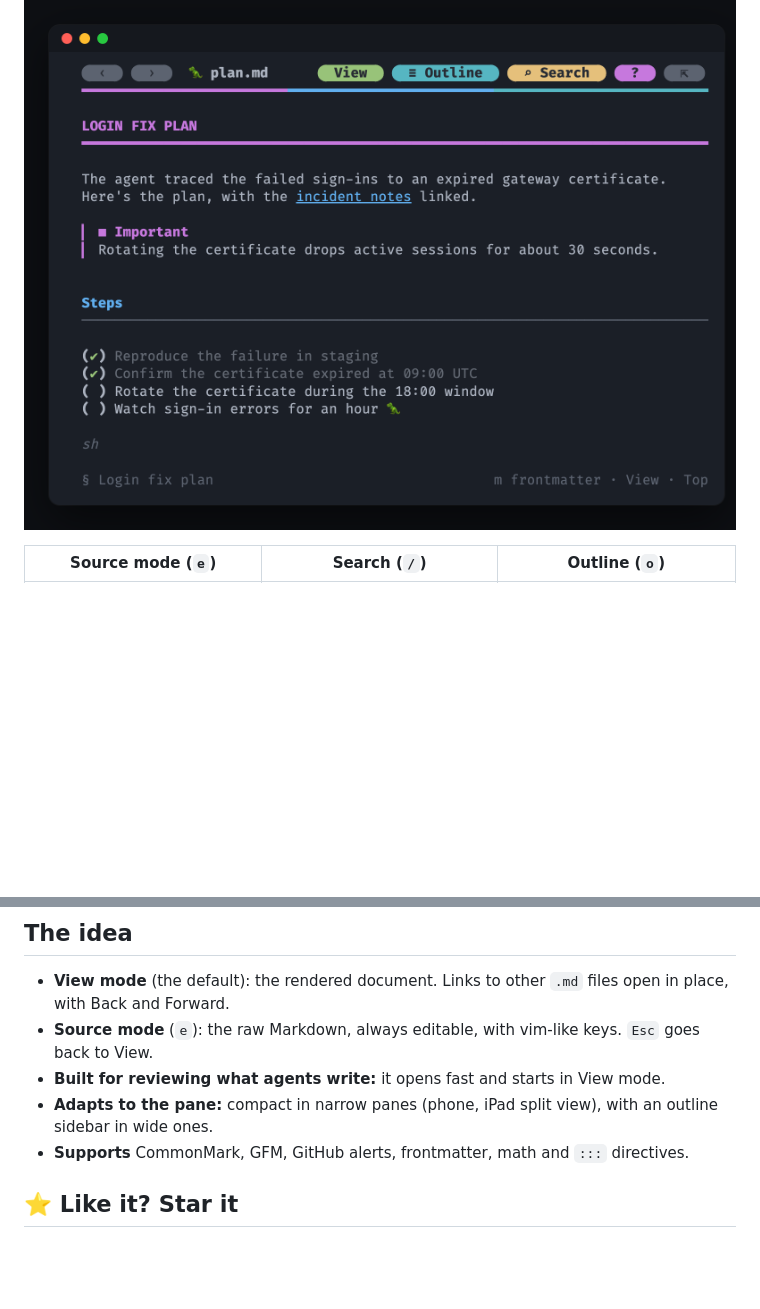
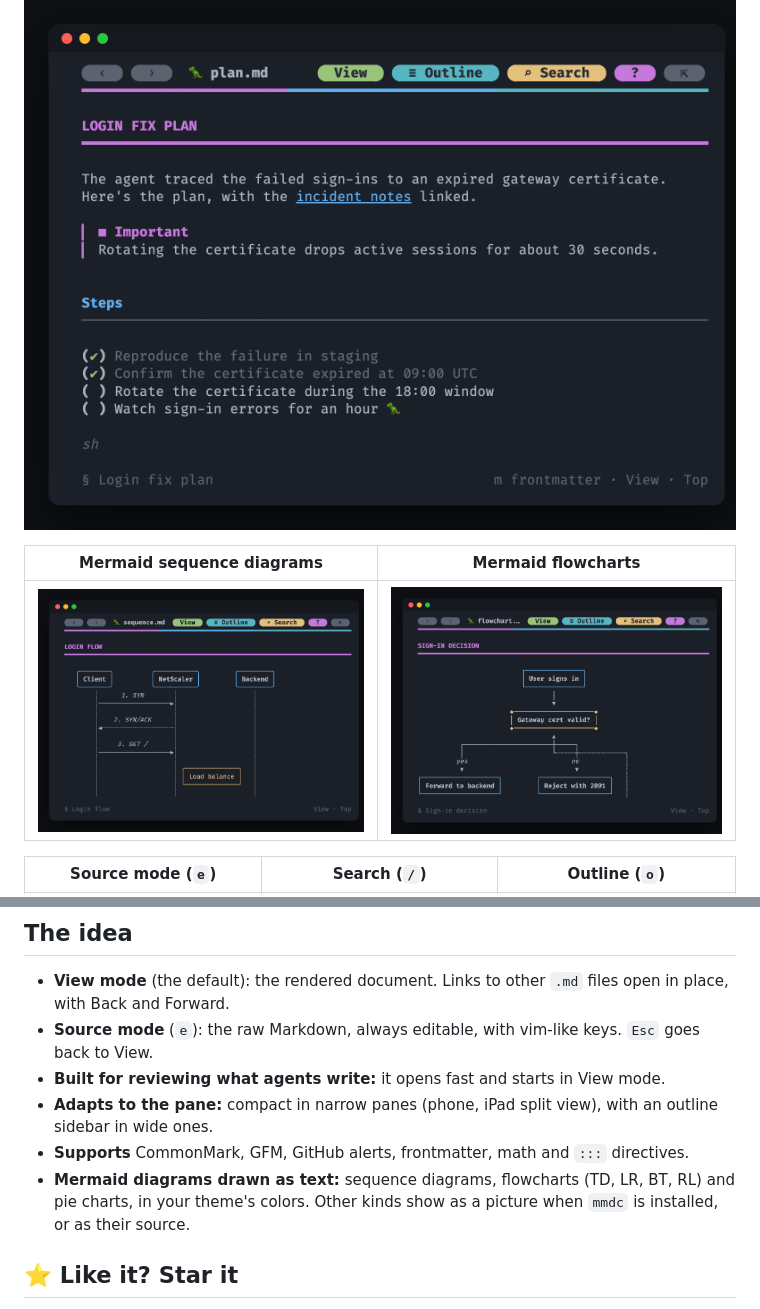
Before and after one commit to mikeyobrien/rex-doc, a Markdown page: README.md, 2 parts joined by grey strips. Drawn GitHub-style; pictures changed too: docs/screenshots/flowchart.png (added), docs/screenshots/sequence.png (added); blank space fills up the shorter version.

```diff
--- a/README.md
+++ b/README.md
@@ -37,6 +37,10 @@ Press `?` in rdxt for every key.
 
 ![rdxt showing an agent's plan in Rex: the top bar, a capitalized title, an alert and ticked tasks](docs/screenshots/view.png)
 
+| Mermaid sequence diagrams | Mermaid flowcharts |
+|---|---|
+| ![A Mermaid sequence diagram drawn as text: participants, lifelines, numbered messages and a note](docs/screenshots/sequence.png) | ![A Mermaid flowchart drawn as text, with a decision node and labeled branches](docs/screenshots/flowchart.png) |
+
 | Source mode (`e`) | Search (`/`) | Outline (`o`) |
 |---|---|---|
 | ![Source mode with syntax colors and line numbers](docs/screenshots/source.png) | ![Search with every match highlighted](docs/screenshots/search.png) | ![The outline of a document](docs/screenshots/outline.png) |
@@ -48,6 +52,7 @@ Press `?` in rdxt for every key.
 - **Built for reviewing what agents write:** it opens fast and starts in View mode.
 - **Adapts to the pane:** compact in narrow panes (phone, iPad split view), with an outline sidebar in wide ones.
 - **Supports** CommonMark, GFM, GitHub alerts, frontmatter, math and `:::` directives.
+- **Mermaid diagrams drawn as text:** sequence diagrams, flowcharts (TD, LR, BT, RL) and pie charts, in your theme's colors. Other kinds show as a picture when `mmdc` is installed, or as their source.
 
 ## ⭐ Like it? Star it
 
```
Also changed, not shown: DESIGN.md (+11 -0 lines), 13 other files.
